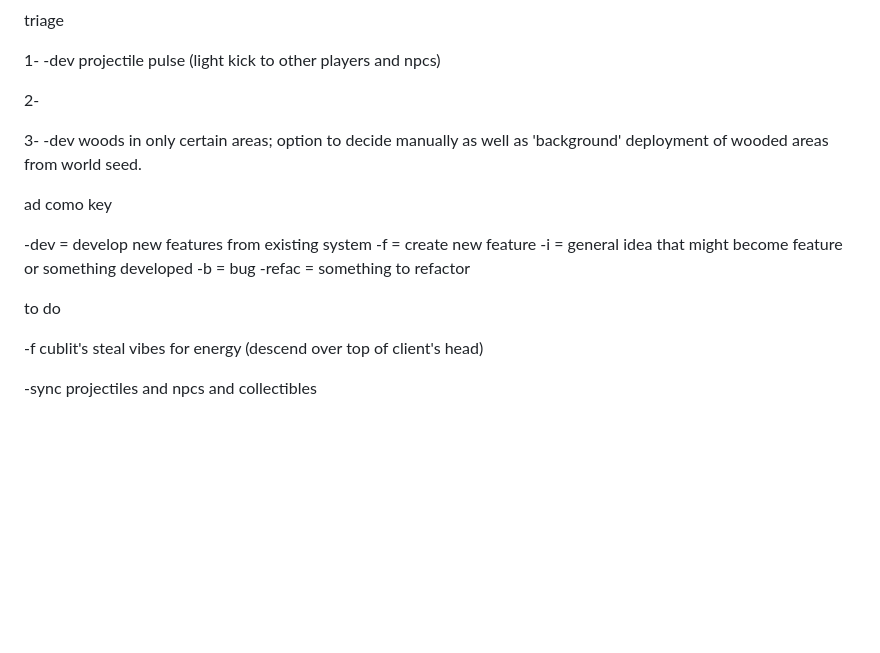
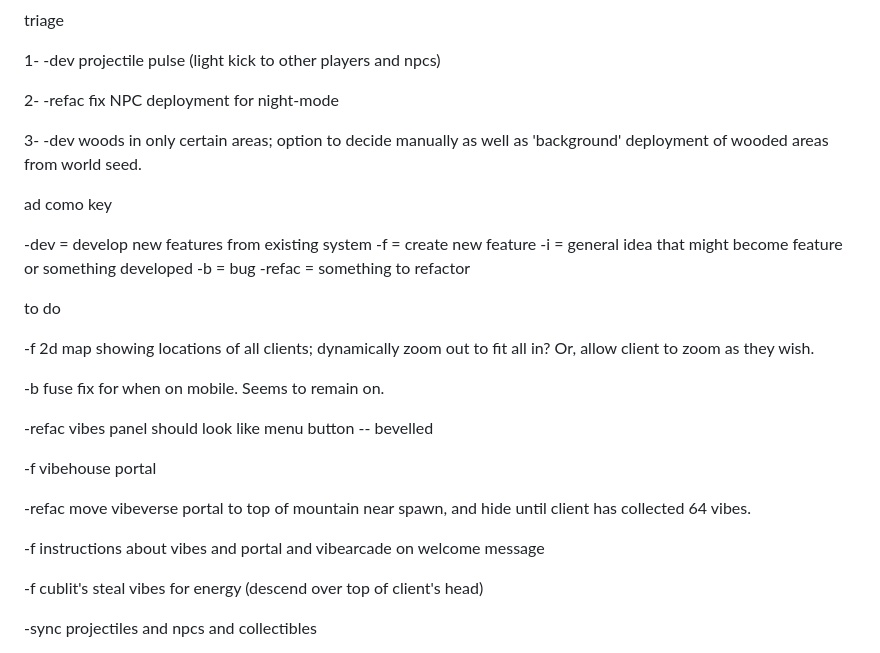
Before and after one commit to RedHenDev/vibe, a Markdown page: README.md, the part around the change. Drawn GitHub-style; blank space fills up the shorter version.

```diff
--- a/README.md
+++ b/README.md
@@ -33,7 +33,7 @@ triage
 
 1- -dev projectile pulse (light kick to other players and npcs)
 
-2-
+2- -refac fix NPC deployment for night-mode
 
 3- -dev woods in only certain areas; option to decide manually as well as 'background' deployment of wooded areas from world seed.
 
@@ -46,6 +46,18 @@ ad como key
 -refac = something to refactor
 
 to do
+
+-f 2d map showing locations of all clients; dynamically zoom out to fit all in? Or, allow client to zoom as they wish.
+
+-b fuse fix for when on mobile. Seems to remain on.
+
+-refac vibes panel should look like menu button -- bevelled
+
+-f vibehouse portal
+
+-refac move vibeverse portal to top of mountain near spawn, and hide until client has collected 64 vibes.
+
+-f instructions about vibes and portal and vibearcade on welcome message
 
 -f cublit's steal vibes for energy (descend over top of client's head)
 
```
